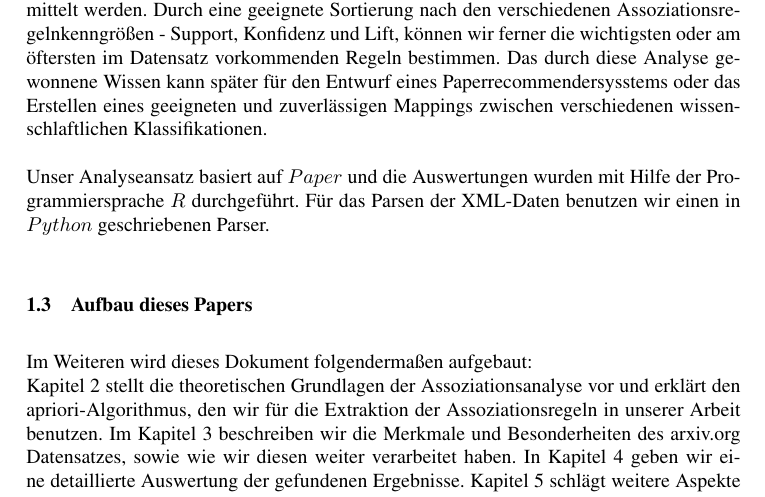
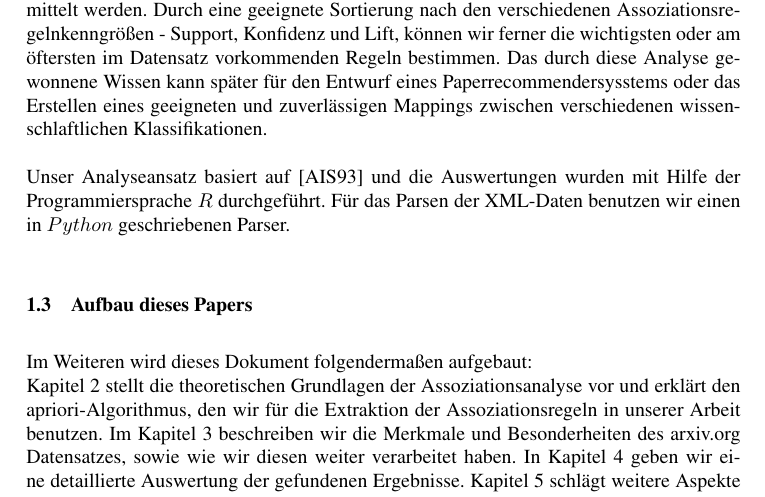
Before and after one commit to coderiot/bilbio, a LaTeX document (paper/paper.tex, which reads paper/1-Einleitung.tex): part of page 3 of 17, cut so that both start at the same text. Compiled offline with pdfLaTeX; the source files are stored in an older character set and shown here as Unicode.

Commit message:
references managed

```diff
--- a/paper/1-Einleitung.tex
+++ b/paper/1-Einleitung.tex
@@ -12,7 +12,7 @@ Durch eine geeignete Sortierung nach den verschiedenen Assoziationsregelnkenngr
 Das durch diese Analyse gewonnene Wissen kann später für den Entwurf eines Paperrecommendersysstems oder das Erstellen eines geeigneten und zuverlässigen Mappings zwischen verschiedenen wissenschlaftlichen Klassifikationen.
 \\
 \\
-Unser Analyseansatz basiert auf $Paper$ und die Auswertungen wurden mit Hilfe der Programmiersprache $R$ durchgeführt.
+Unser Analyseansatz basiert auf \cite{Agrawal:1993:MAR:170035.170072} und die Auswertungen wurden mit Hilfe der Programmiersprache $R$ durchgeführt.
 Für das Parsen der XML-Daten benutzen wir einen in $Python$ geschriebenen Parser.
 
 \subsection{Aufbau dieses Papers}
```
